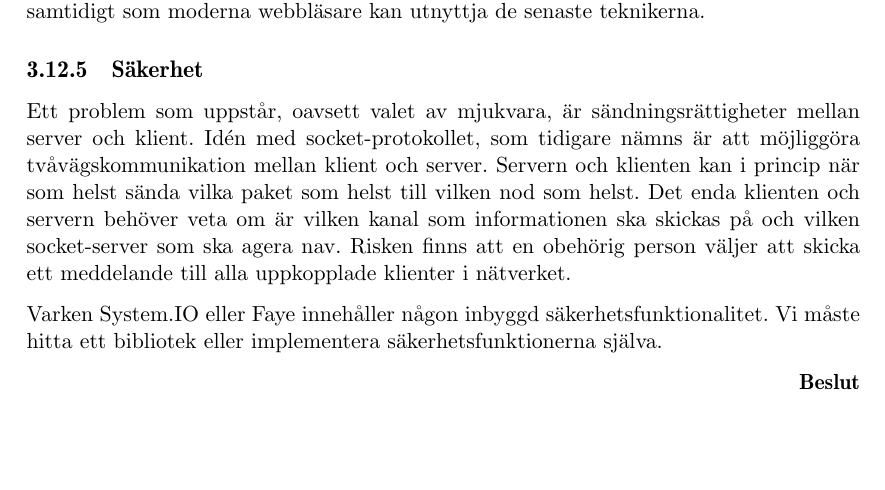
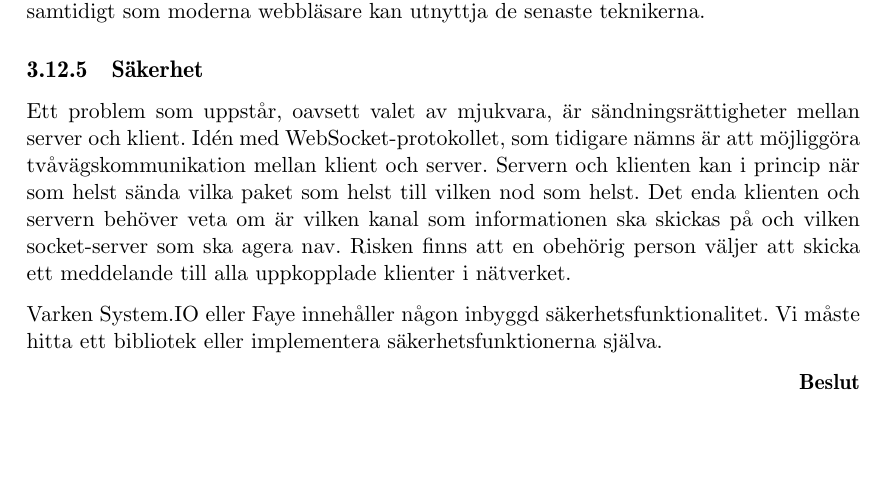
Before and after one commit to water/resources, a LaTeX thesis (report/main.tex, which reads report/include/teknisk/specialiserad-kommunikation.tex): part of page 47 of 87, cut so that both start at the same text. Compiled offline with pdfLaTeX.

Commit message:
Minor edit

```diff
--- a/report/include/teknisk/specialiserad-kommunikation.tex
+++ b/report/include/teknisk/specialiserad-kommunikation.tex
@@ -49,7 +49,7 @@ Socket.IO och Faye är två möjliga lösningar. Båda består av en serverdel o
 Båda använder WebSockets, Adobe Flash Sockets och olika metoder av \emph{polling} och \emph{long polling} för att erbjuda stöd för gamla webbläsare samtidigt som moderna webbläsare kan utnyttja de senaste teknikerna.
 
 \subsection{Säkerhet}
-Ett problem som uppstår, oavsett valet av mjukvara, är sändningsrättigheter mellan server och klient. Idén med socket-protokollet, som tidigare nämns är att möjliggöra tvåvägskommunikation mellan klient och server. Servern och klienten kan i princip när som helst sända vilka paket som helst till vilken nod som helst. Det enda klienten och servern behöver veta om är vilken kanal som informationen ska skickas på och vilken socket-server som ska agera nav. Risken finns att en obehörig person väljer att skicka ett meddelande till alla uppkopplade klienter i nätverket.
+Ett problem som uppstår, oavsett valet av mjukvara, är sändningsrättigheter mellan server och klient. Idén med WebSocket-protokollet, som tidigare nämns är att möjliggöra tvåvägskommunikation mellan klient och server. Servern och klienten kan i princip när som helst sända vilka paket som helst till vilken nod som helst. Det enda klienten och servern behöver veta om är vilken kanal som informationen ska skickas på och vilken socket-server som ska agera nav. Risken finns att en obehörig person väljer att skicka ett meddelande till alla uppkopplade klienter i nätverket.
 
 Varken System.IO eller Faye innehåller någon inbyggd säkerhetsfunktionalitet. Vi måste hitta ett bibliotek eller implementera säkerhetsfunktionerna själva.
 
```
